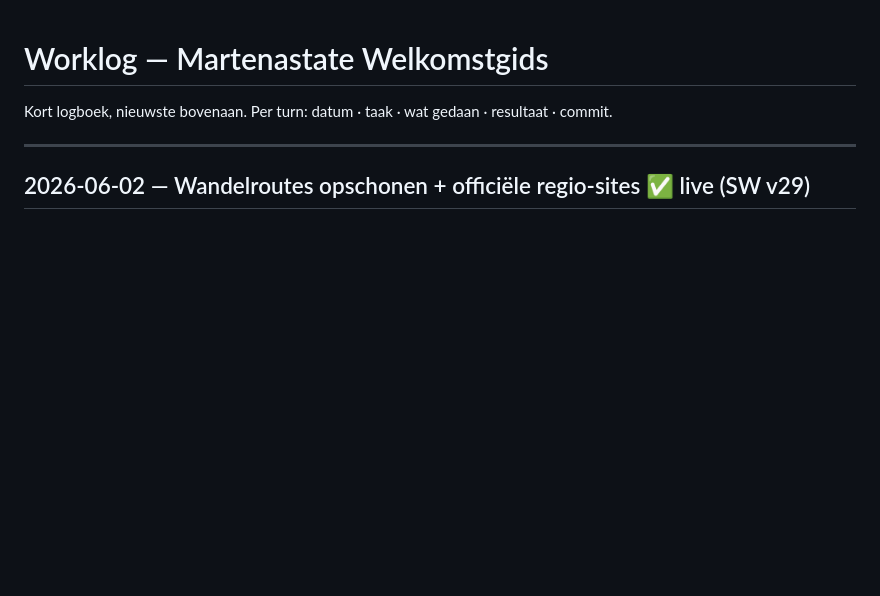
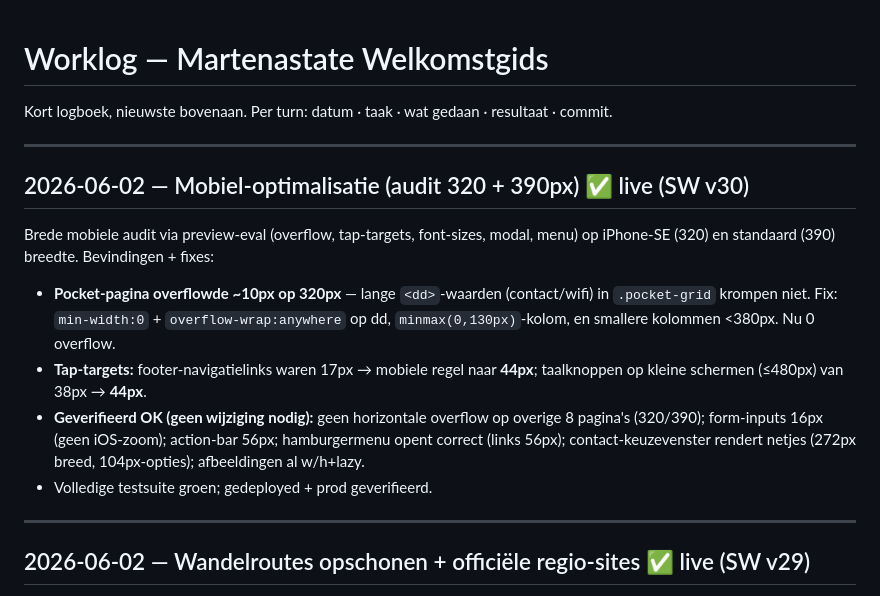
Before and after one commit to Cycle-Up/camping-martenastate, a Markdown page: WORKLOG.md, the part around the change. GitHub-like rendering; blank space fills up the shorter version.

Commit message:
WORKLOG: mobiel-optimalisatie-audit + fixes
Co-Authored-By: Claude Opus 4.8 <noreply@anthropic.com>

```diff
--- a/WORKLOG.md
+++ b/WORKLOG.md
@@ -1,6 +1,21 @@
 # Worklog — Martenastate Welkomstgids
 
 Kort logboek, nieuwste bovenaan. Per turn: datum · taak · wat gedaan · resultaat · commit.
+
+---
+
+## 2026-06-02 — Mobiel-optimalisatie (audit 320 + 390px) ✅ live (SW v30)
+Brede mobiele audit via preview-eval (overflow, tap-targets, font-sizes, modal, menu) op iPhone-SE (320)
+en standaard (390) breedte. Bevindingen + fixes:
+- **Pocket-pagina overflowde ~10px op 320px** — lange `<dd>`-waarden (contact/wifi) in `.pocket-grid`
+  krompen niet. Fix: `min-width:0` + `overflow-wrap:anywhere` op dd, `minmax(0,130px)`-kolom, en
+  smallere kolommen <380px. Nu 0 overflow.
+- **Tap-targets:** footer-navigatielinks waren 17px → mobiele regel naar **44px**; taalknoppen op
+  kleine schermen (≤480px) van 38px → **44px**.
+- **Geverifieerd OK (geen wijziging nodig):** geen horizontale overflow op overige 8 pagina's (320/390);
+  form-inputs 16px (geen iOS-zoom); action-bar 56px; hamburgermenu opent correct (links 56px);
+  contact-keuzevenster rendert netjes (272px breed, 104px-opties); afbeeldingen al w/h+lazy.
+- Volledige testsuite groen; gedeployed + prod geverifieerd.
 
 ---
 
```
